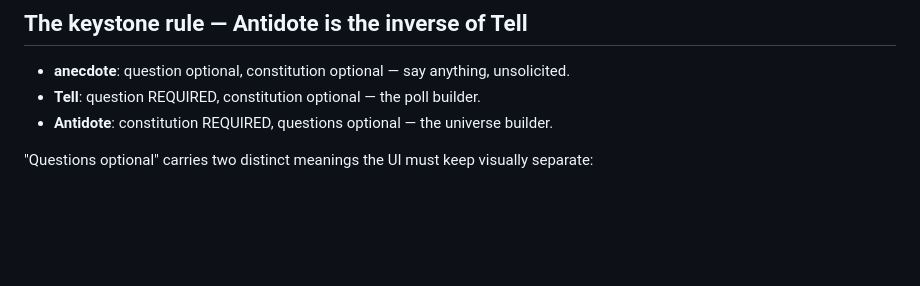
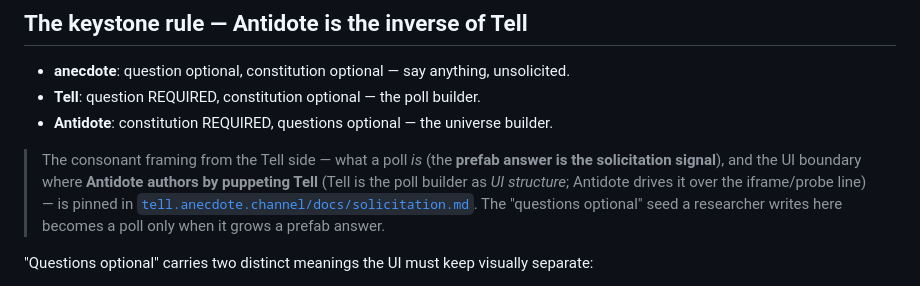
Before and after one commit to FCCN-ANTIBODY/antidote, a Markdown page: docs/faces.md, the part around the change. Rendered like a GitHub page; blank space fills up the shorter version.

Commit message:
faces: cross-link the Tell-side solicitation framing
Points the "Antidote is the inverse of Tell" keystone at
tell.anecdote.channel/docs/solicitation.md — the consonant framing where a
poll's defining bit (the prefab answer is the solicitation signal) and the
authoring boundary (Antidote puppets Tell as UI structure over the iframe/
probe line) are pinned. Notes that a "questions optional" seed here becomes a
poll only when it grows a prefab answer.

Co-Authored-By: Claude Fable 5 <noreply@anthropic.com>
Claude-Session: https://claude.ai/code/session_01Gw91gGKywhiccmQ1gvHaQ8

```diff
--- a/docs/faces.md
+++ b/docs/faces.md
@@ -37,6 +37,14 @@ on-device — the offline-origin posture everything here already has), wearing t
 - **anecdote**: question optional, constitution optional — say anything, unsolicited.
 - **Tell**: question REQUIRED, constitution optional — the poll builder.
 - **Antidote**: constitution REQUIRED, questions optional — the universe builder.
+
+> The consonant framing from the Tell side — what a poll *is* (the **prefab answer is the
+> solicitation signal**), and the UI boundary where **Antidote authors by puppeting Tell**
+> (Tell is the poll builder as *UI structure*; Antidote drives it over the iframe/probe line) —
+> is pinned in
+> [`tell.anecdote.channel/docs/solicitation.md`](https://github.com/FCCN-ANTIBODY/tell.anecdote.channel/blob/main/docs/solicitation.md).
+> The "questions optional" seed a researcher writes here becomes a poll only when it grows a
+> prefab answer.
 
 "Questions optional" carries two distinct meanings the UI must keep visually separate:
 
```
